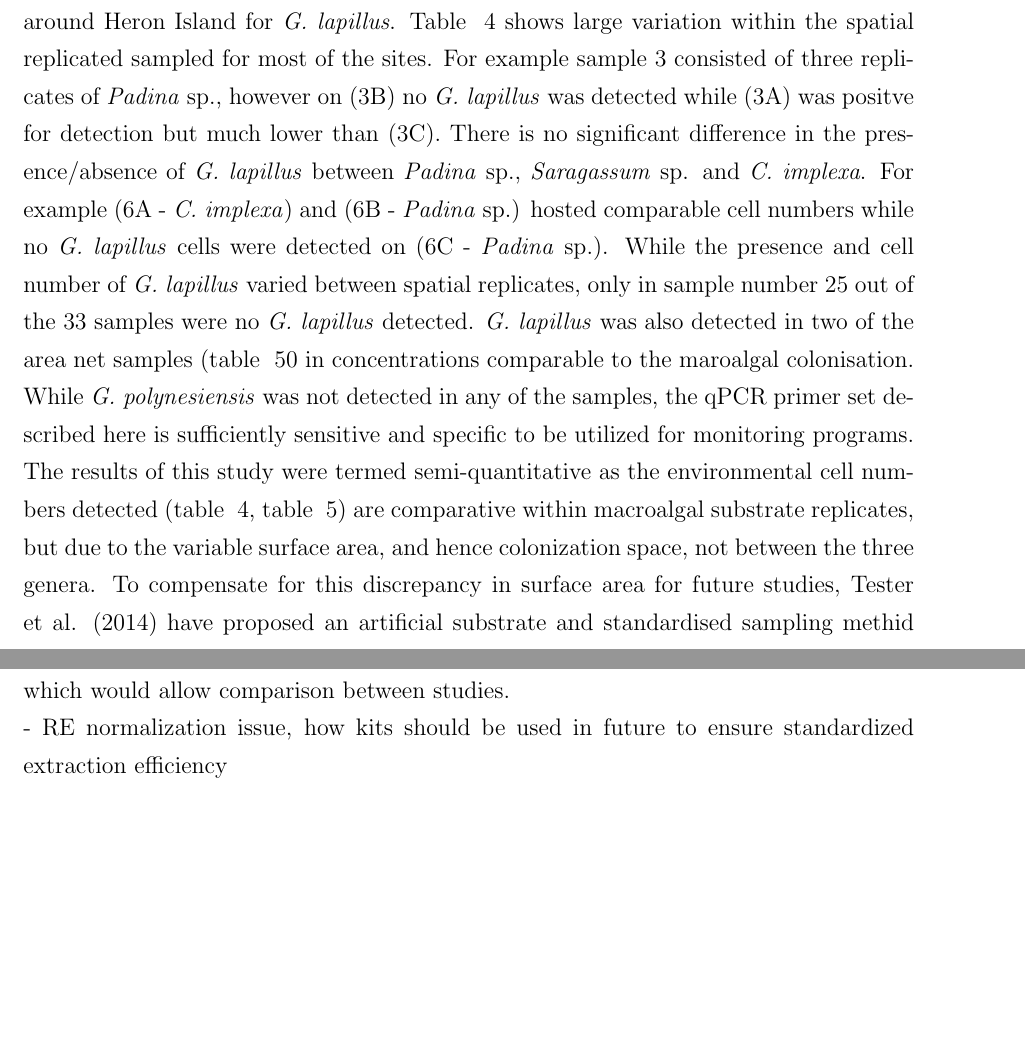
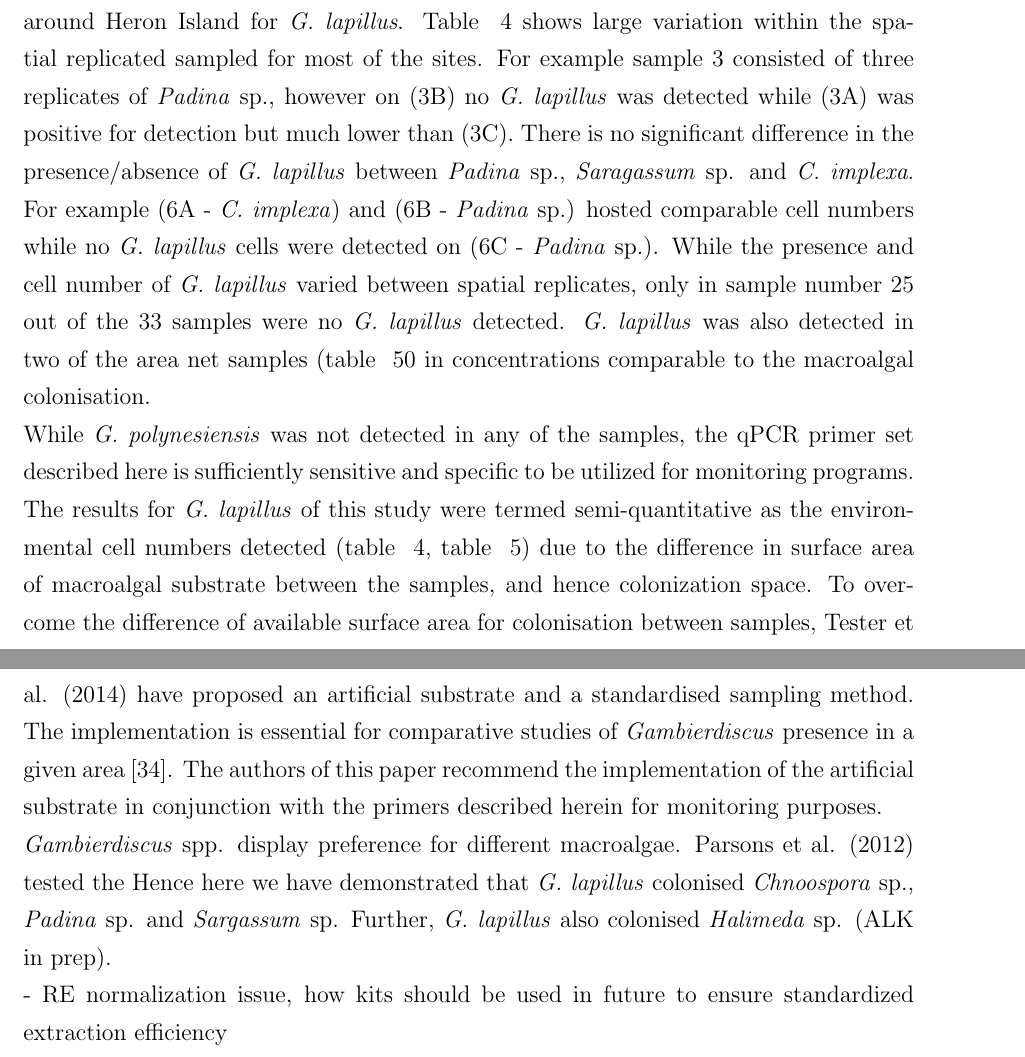
Before and after one commit to bubblegirl/review, a LaTeX document (Heron_qpcr-paper.tex): two parts of pages 18 and 19 of 25, joined at a grey line, cut so that both start at the same text, the shorter picture padded with empty space. Compiled offline with pdfLaTeX.

Commit message:
discussion macroaslgal substrate

```diff
--- a/Heron_qpcr-paper.tex
+++ b/Heron_qpcr-paper.tex
@@ -488,10 +488,16 @@ Plankton nets were dragged through the current (samples 34 - 38; ~\ref{tbl:NetTa
 \newpage
 \section{Discussion}
 
-Patchy distribution of \emph{Gambierdiscus} has been observed previously and is confirmed around Heron Island for \emph{G. lapillus}. Table ~\ref{tbl:MacroalgaeTable} shows large variation within the spatial replicated sampled for most of the sites. For example sample 3 consisted of three replicates of \emph{Padina} sp., however on (3B) no \emph{G. lapillus} was detected while (3A) was positve for detection but much lower than (3C).
-There is no significant difference in the presence/absence of \emph{G. lapillus} between \emph{Padina} sp., \emph{Saragassum} sp. and \emph{C. implexa}. For example (6A - \emph{C. implexa}) and (6B - \emph{Padina} sp.) hosted comparable cell numbers while no \emph{G. lapillus} cells were detected on (6C - \emph{Padina} sp.). While the presence and cell number of \emph{G. lapillus} varied between spatial replicates, only in sample number 25 out of the 33 samples were no \emph{G. lapillus} detected. \emph{G. lapillus} was also detected in two of the area net samples (table ~\ref{tbl:NetTable}0 in concentrations comparable to the maroalgal colonisation.
+Patchy distribution of \emph{Gambierdiscus} has been observed previously and is confirmed around Heron Island for \emph{G. lapillus}. Table ~\ref{tbl:MacroalgaeTable} shows large variation within the spatial replicated sampled for most of the sites. For example sample 3 consisted of three replicates of \emph{Padina} sp., however on (3B) no \emph{G. lapillus} was detected while (3A) was positive for detection but much lower than (3C).
+There is no significant difference in the presence/absence of \emph{G. lapillus} between \emph{Padina} sp., \emph{Saragassum} sp. and \emph{C. implexa}. For example (6A - \emph{C. implexa}) and (6B - \emph{Padina} sp.) hosted comparable cell numbers while no \emph{G. lapillus} cells were detected on (6C - \emph{Padina} sp.). While the presence and cell number of \emph{G. lapillus} varied between spatial replicates, only in sample number 25 out of the 33 samples were no \emph{G. lapillus} detected. \emph{G. lapillus} was also detected in two of the area net samples (table ~\ref{tbl:NetTable}0 in concentrations comparable to the macroalgal colonisation.
+
 While \emph{G. polynesiensis} was not detected in any of the samples, the qPCR primer set described here is sufficiently sensitive and specific to be utilized for monitoring programs.
-The results of this study were termed semi-quantitative as the environmental cell numbers detected (table ~\ref{tbl:MacroalgaeTable}, table ~\ref{tbl:NetTable}) are comparative within macroalgal substrate replicates, but due to the variable surface area, and hence colonization space, not between the three genera. To compensate for this discrepancy in surface area for future studies, Tester et al. (2014) have proposed an artificial substrate and standardised sampling methid which would allow comparison between studies.
+
+The results for \emph{G. lapillus} of this study were termed semi-quantitative as the environmental cell numbers detected (table ~\ref{tbl:MacroalgaeTable}, table ~\ref{tbl:NetTable})  due to the difference in surface area of macroalgal substrate between the samples, and hence colonization space. To overcome the difference of available surface area for colonisation between samples, Tester et al. (2014) have proposed an artificial substrate and a standardised sampling method. The implementation is essential for comparative studies of \emph{Gambierdiscus} presence in a  given area \cite{tester2014sampling}. The authors of this paper recommend the implementation of the artificial substrate in conjunction with the primers described herein for monitoring purposes.
+
+%\emph{G. lapillus} was detected on all three macroalgal genera tested (\emph{Chnoospora} sp., \emph{Padina} sp., \emph{Sargassum} sp.).
+\emph{Gambierdiscus} spp. display preference for different macroalgae. Parsons et al. (2012) tested the
+Hence here we have demonstrated that \emph{G. lapillus} colonised \emph{Chnoospora} sp., \emph{Padina} sp. and \emph{Sargassum} sp. Further, \emph{G. lapillus} also colonised \emph{Halimeda} sp. (ALK in prep).
 
 
 - RE normalization issue, how kits should be used in future to ensure standardized extraction efficiency\\
```
